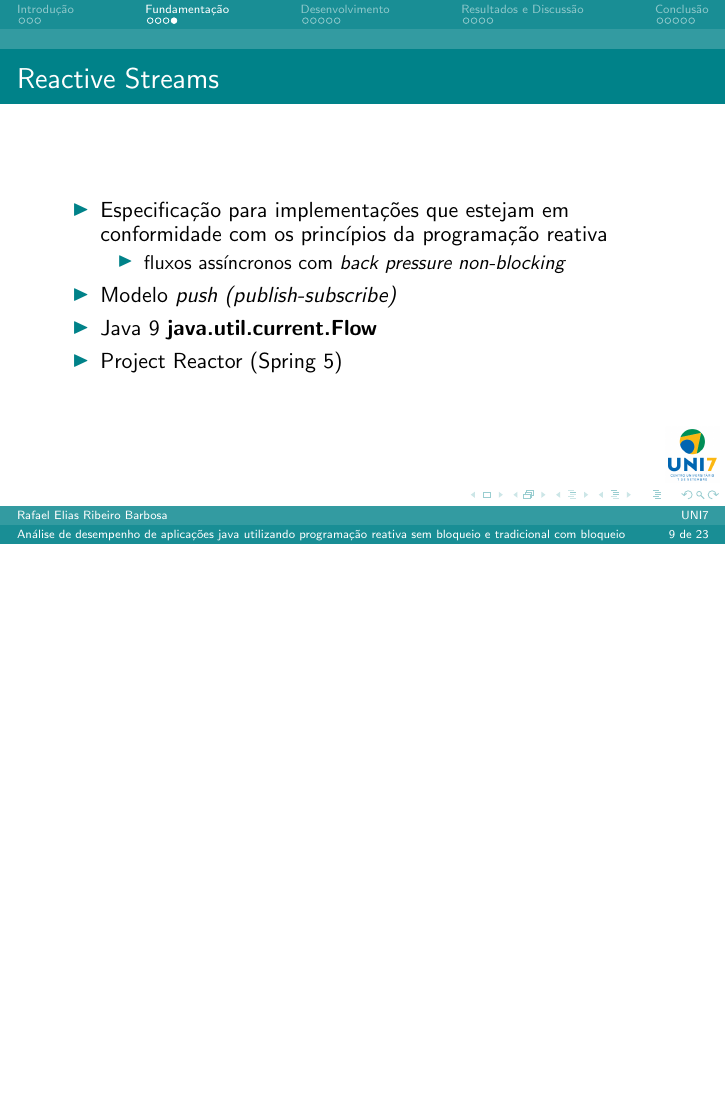
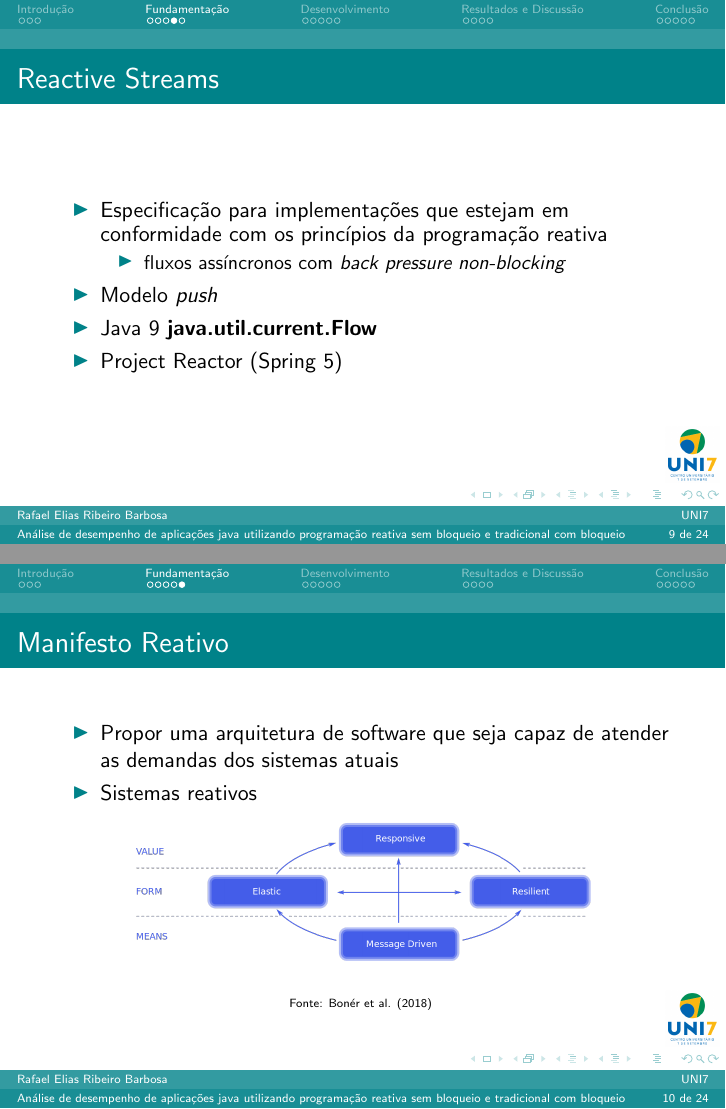
Before and after one commit to rafaeleliasrb/Apresentacao-Tcc---Rafael-Elias-Ribeiro-Barbosa, LaTeX slides (apresentacao.tex): page 9 of 23 before the commit and pages 9 and 10 of 24 after it, the two joined at a grey line, the shorter picture padded with empty space. Compiled offline with pdfLaTeX.

Commit message:
Add Reactive Manifeset

```diff
--- a/apresentacao.tex
+++ b/apresentacao.tex
@@ -172,11 +172,26 @@
 		    \begin{itemize}
 		        \item fluxos assíncronos com \textit{back pressure non-blocking}
 		    \end{itemize}
-		\item Modelo \textit{push (publish-subscribe)}
+		\item Modelo \textit{push}
 		\item Java 9 \textbf{java.util.current.Flow}
 		\item Project Reactor (Spring 5)
 
 	\end{itemize}
+}
+
+\pgfdeclareimage[height=2.5cm]{rectTraits}{figs/reactive-traits.png}%
+\frame{
+	\frametitle{Manifesto Reativo}
+	\begin{itemize}
+		\item Propor uma arquitetura de software que seja capaz de atender as demandas dos sistemas atuais
+		\item Sistemas reativos
+	\end{itemize}
+	\center
+	\pgfuseimage{rectTraits}
+	\center
+	\begin{tiny}
+        Fonte: Bonér et al. (2018)
+    \end{tiny}
 }
 
 \section{Desenvolvimento}
```
Also changed, not shown: figs/reactive-traits.png (added).
